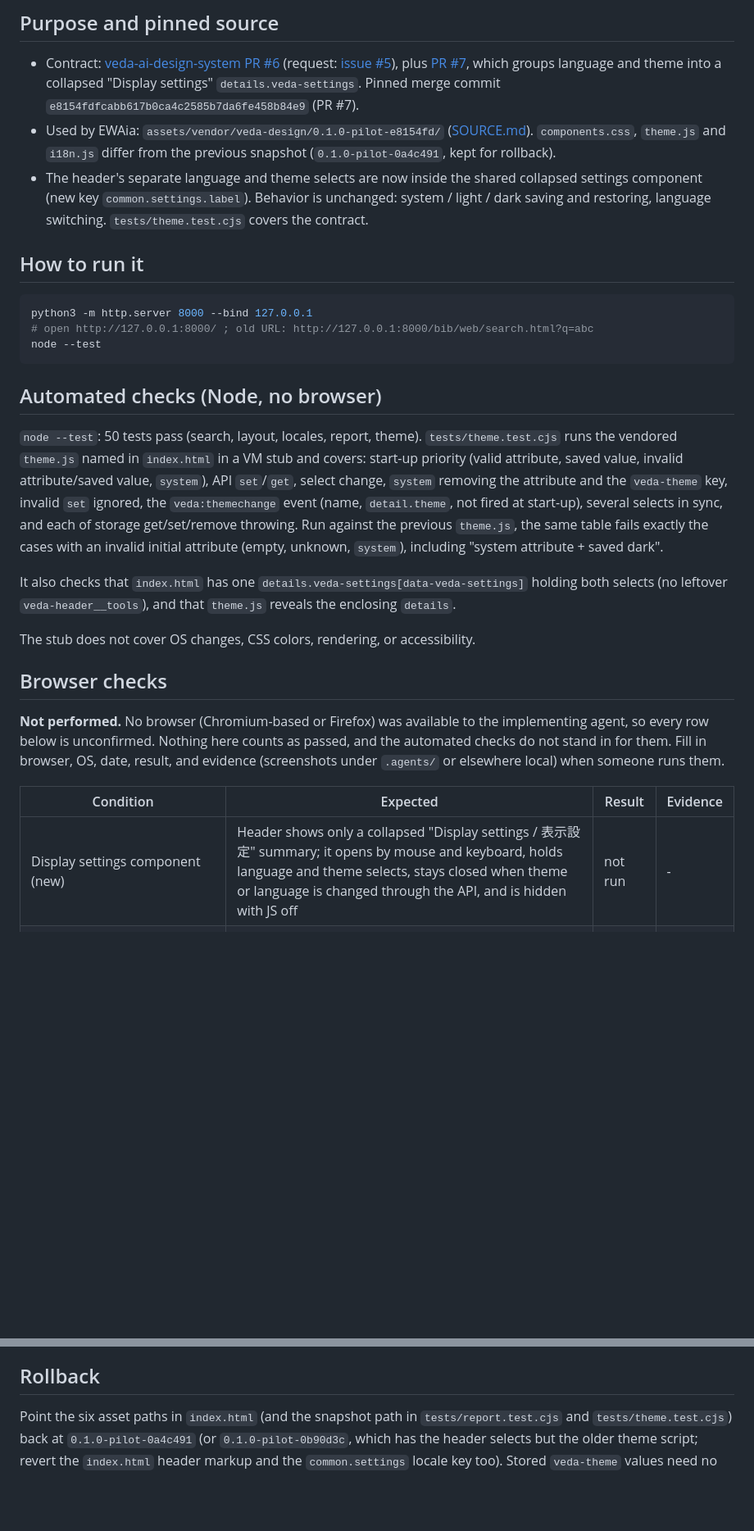
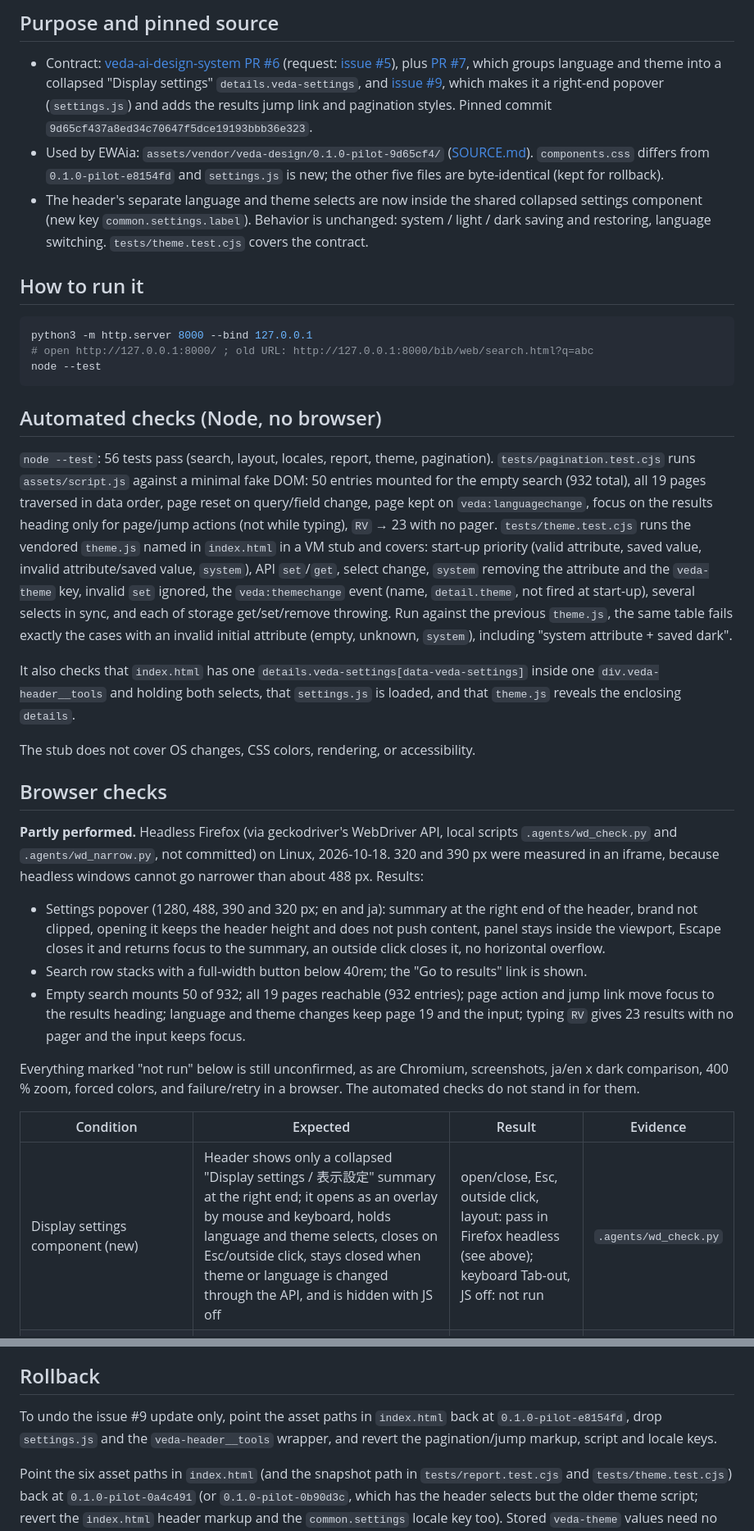
Before and after one commit to Yuzki/ewaia-abbreviations, a Markdown page: docs/theme-pilot.md, 2 parts joined by grey strips. Shown at 82% size. GitHub-like rendering; blank space fills up the shorter version.

```diff
--- a/docs/theme-pilot.md
+++ b/docs/theme-pilot.md
@@ -11,12 +11,15 @@ and a separate change.
   (request: [issue #5](https://github.com/Yuzki/veda-ai-design-system/issues/5)),
   plus [PR #7](https://github.com/Yuzki/veda-ai-design-system/pull/7), which
   groups language and theme into a collapsed "Display settings"
-  `details.veda-settings`. Pinned merge commit
-  `e8154fdfcabb617b0ca4c2585b7da6fe458b84e9` (PR #7).
-- Used by EWAia: `assets/vendor/veda-design/0.1.0-pilot-e8154fd/`
-  ([SOURCE.md](../assets/vendor/veda-design/0.1.0-pilot-e8154fd/SOURCE.md)).
-  `components.css`, `theme.js` and `i18n.js` differ from the previous snapshot
-  (`0.1.0-pilot-0a4c491`, kept for rollback).
+  `details.veda-settings`, and
+  [issue #9](https://github.com/Yuzki/veda-ai-design-system/issues/9), which
+  makes it a right-end popover (`settings.js`) and adds the results jump link
+  and pagination styles. Pinned commit
+  `9d65cf437a8ed34c70647f5dce19193bbb36e323`.
+- Used by EWAia: `assets/vendor/veda-design/0.1.0-pilot-9d65cf4/`
+  ([SOURCE.md](../assets/vendor/veda-design/0.1.0-pilot-9d65cf4/SOURCE.md)).
+  `components.css` differs from `0.1.0-pilot-e8154fd` and `settings.js` is new;
+  the other five files are byte-identical (kept for rollback).
 - The header's separate language and theme selects are now inside the shared
   collapsed settings component (new key `common.settings.label`). Behavior is
   unchanged: system / light / dark saving and restoring, language switching.
@@ -32,7 +35,12 @@ node --test
 
 ## Automated checks (Node, no browser)
 
-`node --test`: 50 tests pass (search, layout, locales, report, theme).
+`node --test`: 56 tests pass (search, layout, locales, report, theme,
+pagination). `tests/pagination.test.cjs` runs `assets/script.js` against a
+minimal fake DOM: 50 entries mounted for the empty search (932 total), all 19
+pages traversed in data order, page reset on query/field change, page kept on
+`veda:languagechange`, focus on the results heading only for page/jump actions
+(not while typing), `RV` → 23 with no pager.
 `tests/theme.test.cjs` runs the vendored `theme.js` named in `index.html` in a
 VM stub and covers: start-up priority (valid attribute, saved value, invalid
 attribute/saved value, `system`), API `set`/`get`, select change, `system`
@@ -44,22 +52,37 @@ invalid initial attribute (empty, unknown, `system`), including "system
 attribute + saved dark".
 
 It also checks that `index.html` has one `details.veda-settings[data-veda-settings]`
-holding both selects (no leftover `veda-header__tools`), and that `theme.js`
-reveals the enclosing `details`.
+inside one `div.veda-header__tools` and holding both selects, that `settings.js`
+is loaded, and that `theme.js` reveals the enclosing `details`.
 
 The stub does not cover OS changes, CSS colors, rendering, or accessibility.
 
 ## Browser checks
 
-**Not performed.** No browser (Chromium-based or Firefox) was available to the
-implementing agent, so every row below is unconfirmed. Nothing here counts as
-passed, and the automated checks do not stand in for them. Fill in browser,
-OS, date, result, and evidence (screenshots under `.agents/` or elsewhere
-local) when someone runs them.
+**Partly performed.** Headless Firefox (via geckodriver's WebDriver API, local
+scripts `.agents/wd_check.py` and `.agents/wd_narrow.py`, not committed) on
+Linux, 2026-10-18. 320 and 390 px were measured in an iframe, because headless
+windows cannot go narrower than about 488 px. Results:
+
+- Settings popover (1280, 488, 390 and 320 px; en and ja): summary at the right
+  end of the header, brand not clipped, opening it keeps the header height and
+  does not push content, panel stays inside the viewport, Escape closes it and
+  returns focus to the summary, an outside click closes it, no horizontal
+  overflow.
+- Search row stacks with a full-width button below 40rem; the "Go to results"
+  link is shown.
+- Empty search mounts 50 of 932; all 19 pages reachable (932 entries); page
+  action and jump link move focus to the results heading; language and theme
+  changes keep page 19 and the input; typing `RV` gives 23 results with no
+  pager and the input keeps focus.
+
+Everything marked "not run" below is still unconfirmed, as are Chromium,
+screenshots, ja/en x dark comparison, 400 % zoom, forced colors, and
+failure/retry in a browser. The automated checks do not stand in for them.
 
 | Condition | Expected | Result | Evidence |
 | --- | --- | --- | --- |
-| Display settings component (new) | Header shows only a collapsed "Display settings / 表示設定" summary; it opens by mouse and keyboard, holds language and theme selects, stays closed when theme or language is changed through the API, and is hidden with JS off | not run | - |
+| Display settings component (new) | Header shows only a collapsed "Display settings / 表示設定" summary at the right end; it opens as an overlay by mouse and keyboard, holds language and theme selects, closes on Esc/outside click, stays closed when theme or language is changed through the API, and is hidden with JS off | open/close, Esc, outside click, layout: pass in Firefox headless (see above); keyboard Tab-out, JS off: not run | `.agents/wd_check.py` |
 | OS light/dark x select system/light/dark | Body, inputs, select, buttons, links, results, status text readable; explicit choice beats OS; system follows an OS change at once and `get()` stays `system` | not run | - |
 | Opposite-of-OS choice, reload | Choice and select restored; no wrong-color first paint (slow load or screen recording) | not run | - |
 | Back to system, reload | Root attribute and `veda-theme` key gone; follows OS | not run | - |
@@ -95,6 +118,10 @@ None in the automated checks. No visual problem could be observed. No
 
 ## Rollback
 
+To undo the issue #9 update only, point the asset paths in `index.html` back at
+`0.1.0-pilot-e8154fd`, drop `settings.js` and the `veda-header__tools` wrapper,
+and revert the pagination/jump markup, script and locale keys.
+
 Point the six asset paths in `index.html` (and the snapshot path in
 `tests/report.test.cjs` and `tests/theme.test.cjs`) back at
 `0.1.0-pilot-0a4c491` (or `0.1.0-pilot-0b90d3c`, which has the header selects but the older theme script; revert the `index.html` header markup and the `common.settings` locale key too). Stored `veda-theme` values need no migration.
```
Also changed, not shown: README.md (+3 -3 lines).
